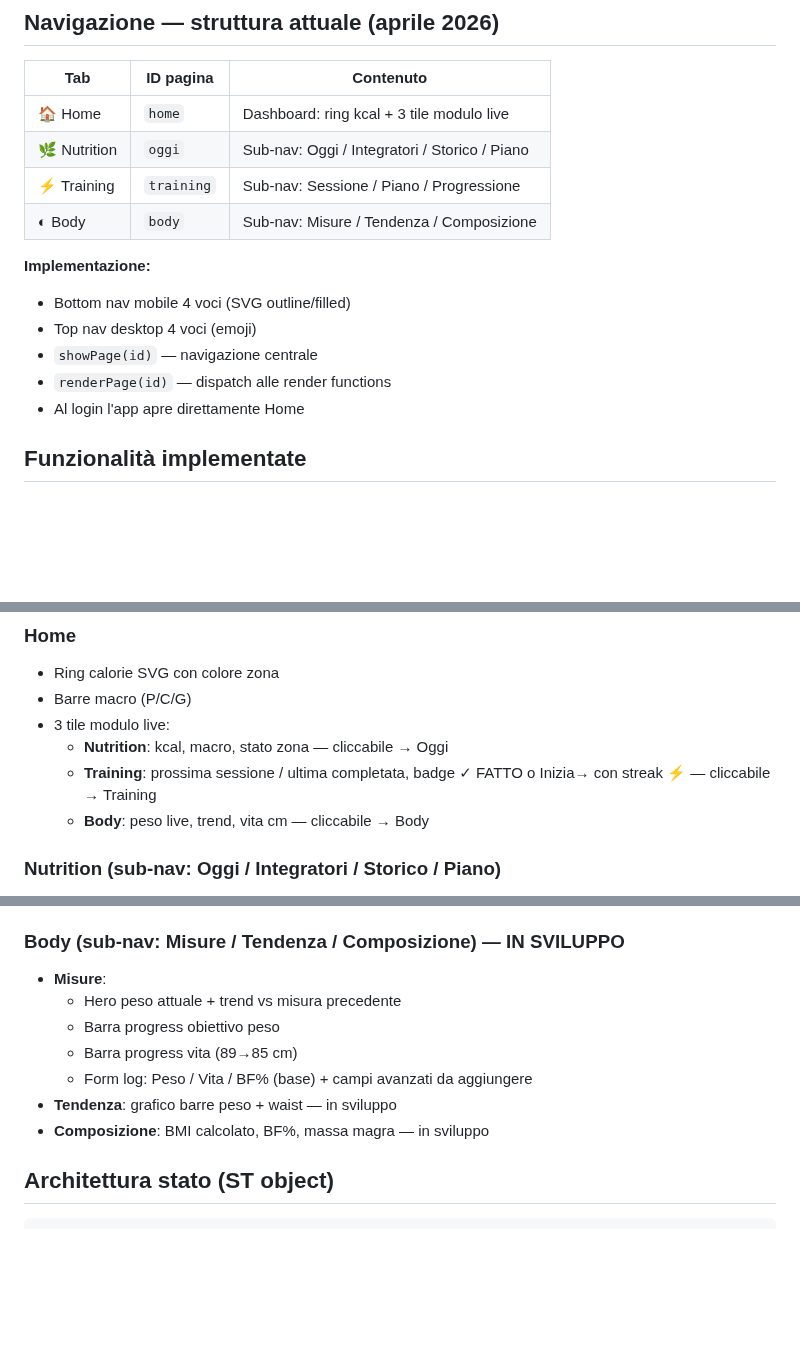
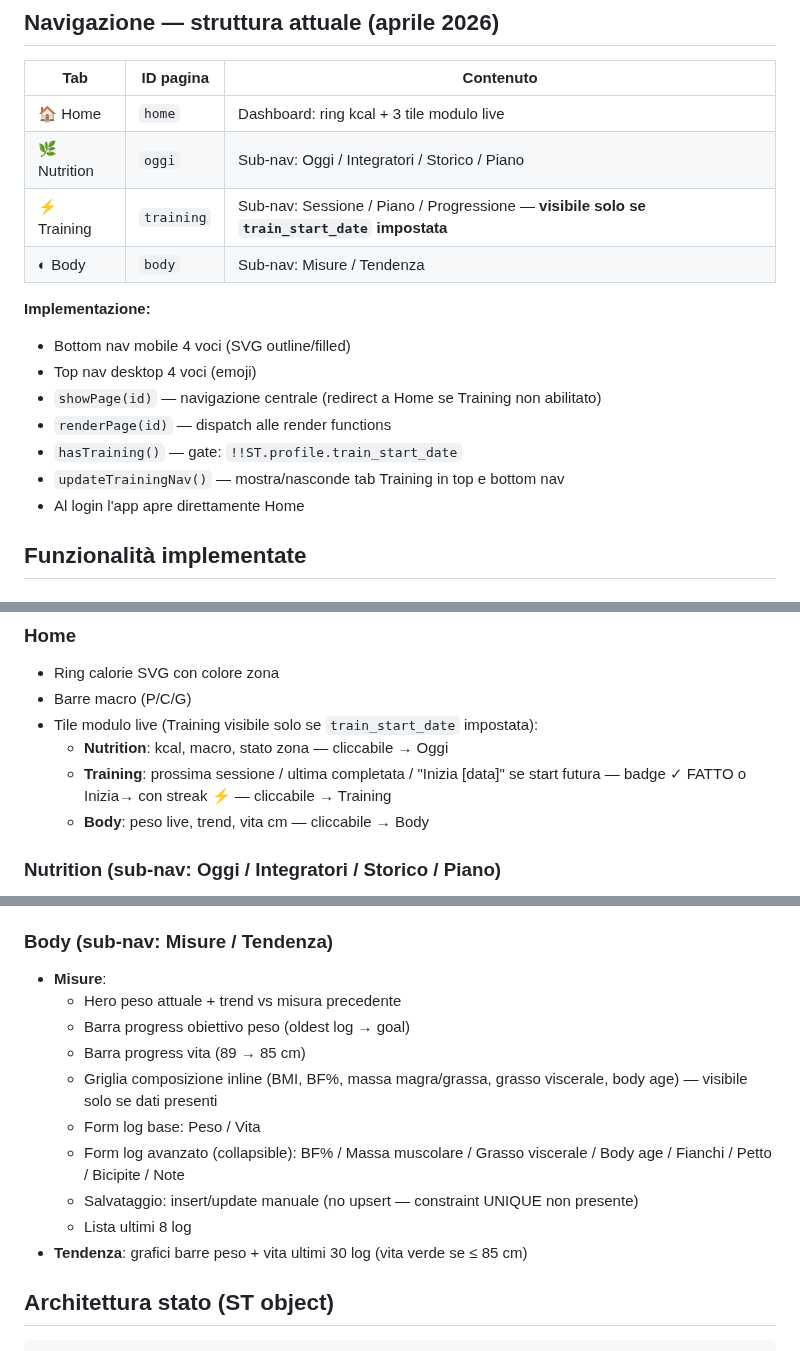
Before and after one commit to IgnazioF321621/benessere-forma, a Markdown page: CLAUDE.md, 3 parts joined by grey strips. Drawn GitHub-style; blank space fills up the shorter version.

```diff
--- a/CLAUDE.md
+++ b/CLAUDE.md
@@ -126,14 +126,16 @@ RLS abilitata — policy: `auth.uid() = user_id`.
 |---|---|---|
 | 🏠 Home | `home` | Dashboard: ring kcal + 3 tile modulo live |
 | 🌿 Nutrition | `oggi` | Sub-nav: Oggi / Integratori / Storico / Piano |
-| ⚡ Training | `training` | Sub-nav: Sessione / Piano / Progressione |
-| ◐ Body | `body` | Sub-nav: Misure / Tendenza / Composizione |
+| ⚡ Training | `training` | Sub-nav: Sessione / Piano / Progressione — **visibile solo se `train_start_date` impostata** |
+| ◐ Body | `body` | Sub-nav: Misure / Tendenza |
 
 **Implementazione:**
 - Bottom nav mobile 4 voci (SVG outline/filled)
 - Top nav desktop 4 voci (emoji)
-- `showPage(id)` — navigazione centrale
+- `showPage(id)` — navigazione centrale (redirect a Home se Training non abilitato)
 - `renderPage(id)` — dispatch alle render functions
+- `hasTraining()` — gate: `!!ST.profile.train_start_date`
+- `updateTrainingNav()` — mostra/nasconde tab Training in top e bottom nav
 - Al login l'app apre direttamente Home
 
 ## Funzionalità implementate
@@ -147,9 +149,9 @@ RLS abilitata — policy: `auth.uid() = user_id`.
 ### Home
 - Ring calorie SVG con colore zona
 - Barre macro (P/C/G)
-- 3 tile modulo live:
+- Tile modulo live (Training visibile solo se `train_start_date` impostata):
   - **Nutrition**: kcal, macro, stato zona — cliccabile → Oggi
-  - **Training**: prossima sessione / ultima completata, badge ✓ FATTO o Inizia→ con streak ⚡ — cliccabile → Training
+  - **Training**: prossima sessione / ultima completata / "Inizia [data]" se start futura — badge ✓ FATTO o Inizia→ con streak ⚡ — cliccabile → Training
   - **Body**: peso live, trend, vita cm — cliccabile → Body
 
 ### Nutrition (sub-nav: Oggi / Integratori / Storico / Piano)
@@ -172,14 +174,17 @@ RLS abilitata — policy: `auth.uid() = user_id`.
   - Chips esercizi scrollabili (17 esercizi unici)
   - Storico log per esercizio raggruppato per data — caricato da Supabase
 
-### Body (sub-nav: Misure / Tendenza / Composizione) — IN SVILUPPO
+### Body (sub-nav: Misure / Tendenza)
 - **Misure**:
   - Hero peso attuale + trend vs misura precedente
-  - Barra progress obiettivo peso
-  - Barra progress vita (89→85 cm)
-  - Form log: Peso / Vita / BF% (base) + campi avanzati da aggiungere
-- **Tendenza**: grafico barre peso + waist — in sviluppo
-- **Composizione**: BMI calcolato, BF%, massa magra — in sviluppo
+  - Barra progress obiettivo peso (oldest log → goal)
+  - Barra progress vita (89 → 85 cm)
+  - Griglia composizione inline (BMI, BF%, massa magra/grassa, grasso viscerale, body age) — visibile solo se dati presenti
+  - Form log base: Peso / Vita
+  - Form log avanzato (collapsible): BF% / Massa muscolare / Grasso viscerale / Body age / Fianchi / Petto / Bicipite / Note
+  - Salvataggio: insert/update manuale (no upsert — constraint UNIQUE non presente)
+  - Lista ultimi 8 log
+- **Tendenza**: grafici barre peso + vita ultimi 30 log (vita verde se ≤ 85 cm)
 
 ## Architettura stato (ST object)
 
```
Also changed, not shown: other parts of CLAUDE.md (+18 -13 lines).
